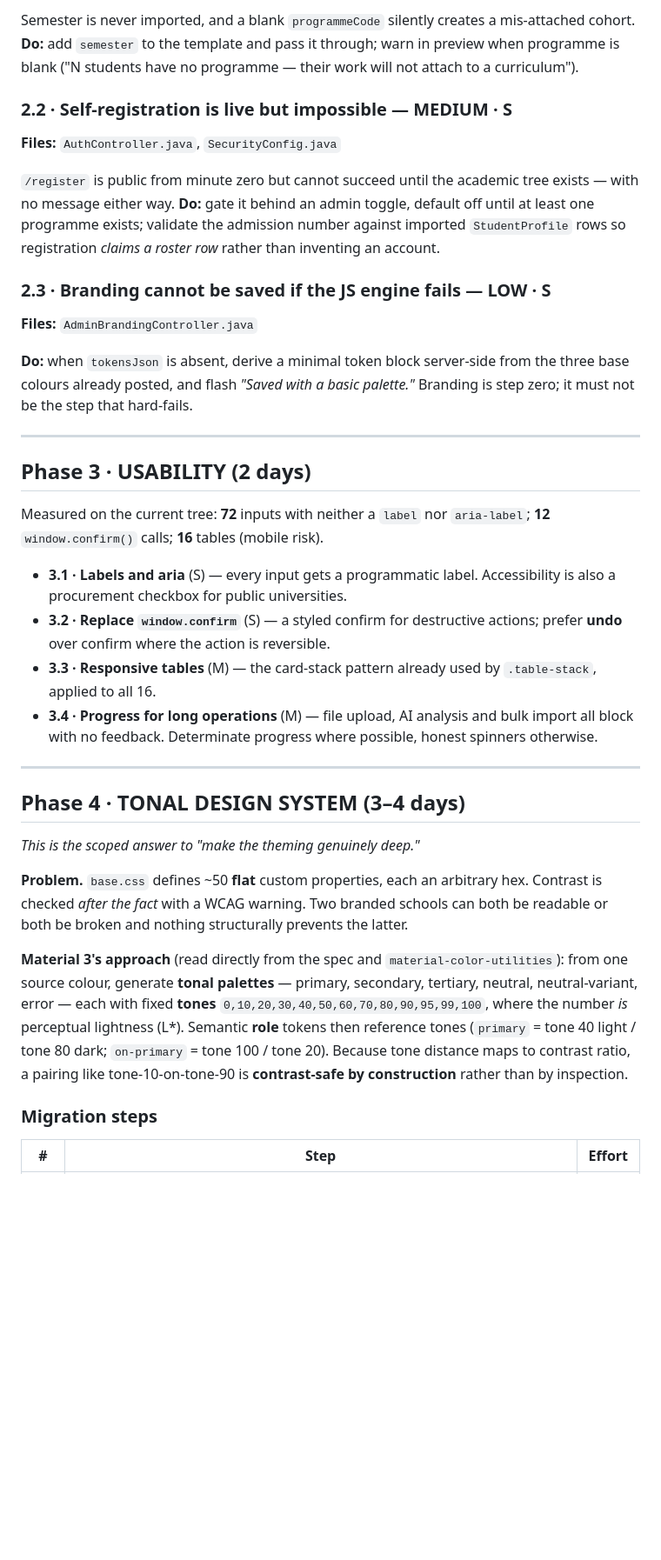
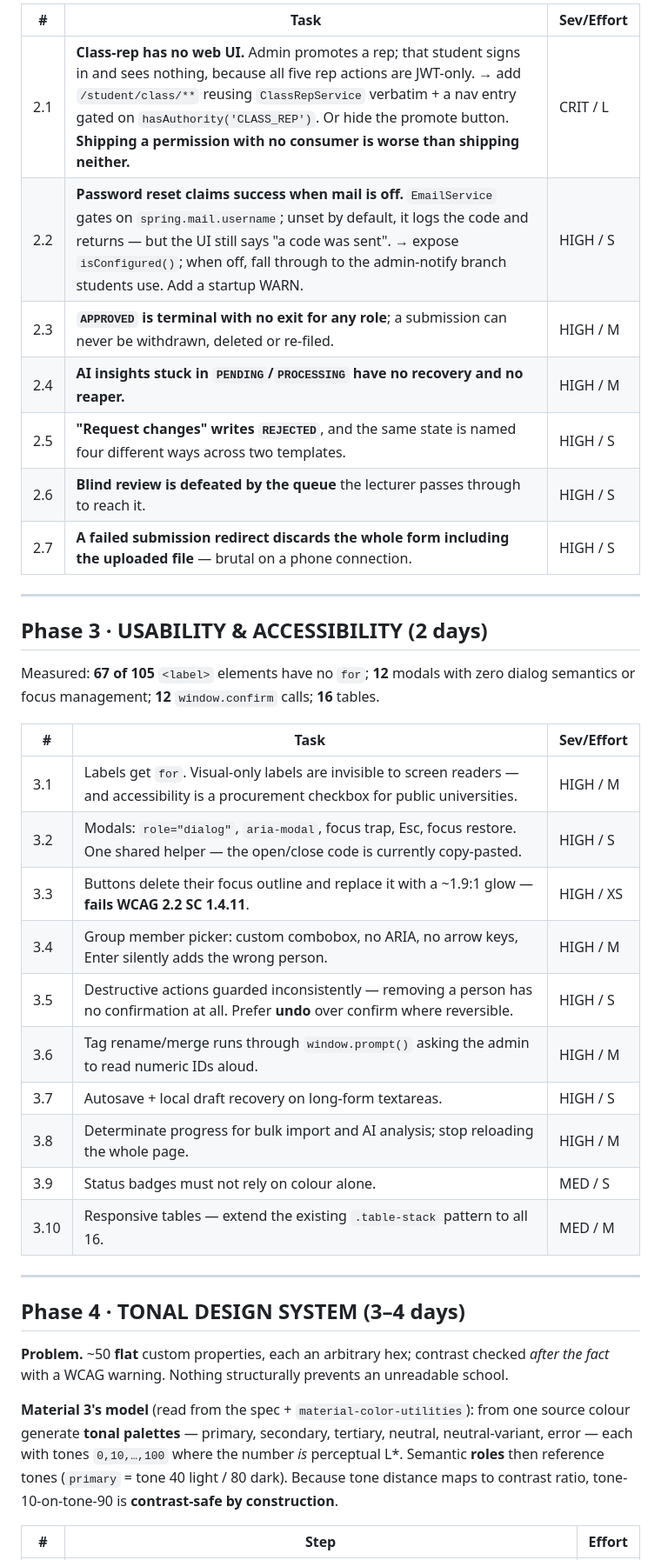
Before and after one commit to Brian-Mbuya/unisubmit, a Markdown page: ROADMAP-V4.md, the part around one of its changes. Shown at 87% size. Drawn GitHub-style; blank space fills up the shorter version.

```diff
--- a/ROADMAP-V4.md
+++ b/ROADMAP-V4.md
@@ -163,58 +96,46 @@ button to the action that creates the first one.
 
-Semester is never imported, and a blank `programmeCode` silently creates a mis-attached cohort.
-**Do:** add `semester` to the template and pass it through; warn in preview when programme is
-blank ("N students have no programme — their work will not attach to a curriculum").
-
-### 2.2 · Self-registration is live but impossible — MEDIUM · S
-**Files:** `AuthController.java`, `SecurityConfig.java`
-
-`/register` is public from minute zero but cannot succeed until the academic tree exists — with
-no message either way. **Do:** gate it behind an admin toggle, default off until at least one
-programme exists; validate the admission number against imported `StudentProfile` rows so
-registration *claims a roster row* rather than inventing an account.
-
-### 2.3 · Branding cannot be saved if the JS engine fails — LOW · S
-**Files:** `AdminBrandingController.java`
-
-**Do:** when `tokensJson` is absent, derive a minimal token block server-side from the three
-base colours already posted, and flash *"Saved with a basic palette."* Branding is step zero;
-it must not be the step that hard-fails.
+| # | Task | Sev/Effort |
+|---|---|---|
+| 2.1 | **Class-rep has no web UI.** Admin promotes a rep; that student signs in and sees nothing, because all five rep actions are JWT-only. → add `/student/class/**` reusing `ClassRepService` verbatim + a nav entry gated on `hasAuthority('CLASS_REP')`. Or hide the promote button. **Shipping a permission with no consumer is worse than shipping neither.** | CRIT / L |
+| 2.2 | **Password reset claims success when mail is off.** `EmailService` gates on `spring.mail.username`; unset by default, it logs the code and returns — but the UI still says "a code was sent". → expose `isConfigured()`; when off, fall through to the admin-notify branch students use. Add a startup WARN. | HIGH / S |
+| 2.3 | **`APPROVED` is terminal with no exit for any role**; a submission can never be withdrawn, deleted or re-filed. | HIGH / M |
+| 2.4 | **AI insights stuck in `PENDING`/`PROCESSING` have no recovery and no reaper.** | HIGH / M |
+| 2.5 | **"Request changes" writes `REJECTED`**, and the same state is named four different ways across two templates. | HIGH / S |
+| 2.6 | **Blind review is defeated by the queue** the lecturer passes through to reach it. | HIGH / S |
+| 2.7 | **A failed submission redirect discards the whole form including the uploaded file** — brutal on a phone connection. | HIGH / S |
 
 ---
 
-## Phase 3 · USABILITY (2 days)
+## Phase 3 · USABILITY & ACCESSIBILITY (2 days)
 
-Measured on the current tree: **72** inputs with neither a `label` nor `aria-label`; **12**
-`window.confirm()` calls; **16** tables (mobile risk).
+Measured: **67 of 105** `<label>` elements have no `for`; **12** modals with zero dialog
+semantics or focus management; **12** `window.confirm` calls; **16** tables.
 
-- **3.1 · Labels and aria** (S) — every input gets a programmatic label. Accessibility is also a
-  procurement checkbox for public universities.
-- **3.2 · Replace `window.confirm`** (S) — a styled confirm for destructive actions; prefer
-  **undo** over confirm where the action is reversible.
-- **3.3 · Responsive tables** (M) — the card-stack pattern already used by `.table-stack`,
-  applied to all 16.
-- **3.4 · Progress for long operations** (M) — file upload, AI analysis and bulk import all
-  block with no feedback. Determinate progress where possible, honest spinners otherwise.
+| # | Task | Sev/Effort |
+|---|---|---|
+| 3.1 | Labels get `for`. Visual-only labels are invisible to screen readers — and accessibility is a procurement checkbox for public universities. | HIGH / M |
+| 3.2 | Modals: `role="dialog"`, `aria-modal`, focus trap, Esc, focus restore. One shared helper — the open/close code is currently copy-pasted. | HIGH / S |
+| 3.3 | Buttons delete their focus outline and replace it with a ~1.9:1 glow — **fails WCAG 2.2 SC 1.4.11**. | HIGH / XS |
+| 3.4 | Group member picker: custom combobox, no ARIA, no arrow keys, Enter silently adds the wrong person. | HIGH / M |
+| 3.5 | Destructive actions guarded inconsistently — removing a person has no confirmation at all. Prefer **undo** over confirm where reversible. | HIGH / S |
+| 3.6 | Tag rename/merge runs through `window.prompt()` asking the admin to read numeric IDs aloud. | HIGH / M |
+| 3.7 | Autosave + local draft recovery on long-form textareas. | HIGH / S |
+| 3.8 | Determinate progress for bulk import and AI analysis; stop reloading the whole page. | HIGH / M |
+| 3.9 | Status badges must not rely on colour alone. | MED / S |
+| 3.10 | Responsive tables — extend the existing `.table-stack` pattern to all 16. | MED / M |
 
 ---
 
 ## Phase 4 · TONAL DESIGN SYSTEM (3–4 days)
 
-*This is the scoped answer to "make the theming genuinely deep."*
+**Problem.** ~50 **flat** custom properties, each an arbitrary hex; contrast checked *after the
+fact* with a WCAG warning. Nothing structurally prevents an unreadable school.
 
-**Problem.** `base.css` defines ~50 **flat** custom properties, each an arbitrary hex. Contrast
-is checked *after the fact* with a WCAG warning. Two branded schools can both be readable or
-both be broken and nothing structurally prevents the latter.
-
-**Material 3's approach** (read directly from the spec and `material-color-utilities`): from one
-source colour, generate **tonal palettes** — primary, secondary, tertiary, neutral,
-neutral-variant, error — each with fixed **tones** `0,10,20,30,40,50,60,70,80,90,95,99,100`,
-where the number *is* perceptual lightness (L\*). Semantic **role** tokens then reference tones
-(`primary` = tone 40 light / tone 80 dark; `on-primary` = tone 100 / tone 20). Because tone
-distance maps to contrast ratio, a pairing like tone-10-on-tone-90 is **contrast-safe by
-construction** rather than by inspection.
-
-### Migration steps
+**Material 3's model** (read from the spec + `material-color-utilities`): from one source colour
+generate **tonal palettes** — primary, secondary, tertiary, neutral, neutral-variant, error —
+each with tones `0,10,…,100` where the number *is* perceptual L\*. Semantic **roles** then
+reference tones (`primary` = tone 40 light / 80 dark). Because tone distance maps to contrast
+ratio, tone-10-on-tone-90 is **contrast-safe by construction**.
 
 | # | Step | Effort |
 |---|---|---|
```
Also changed, not shown: other parts of ROADMAP-V4.md (+127 -179 lines).
